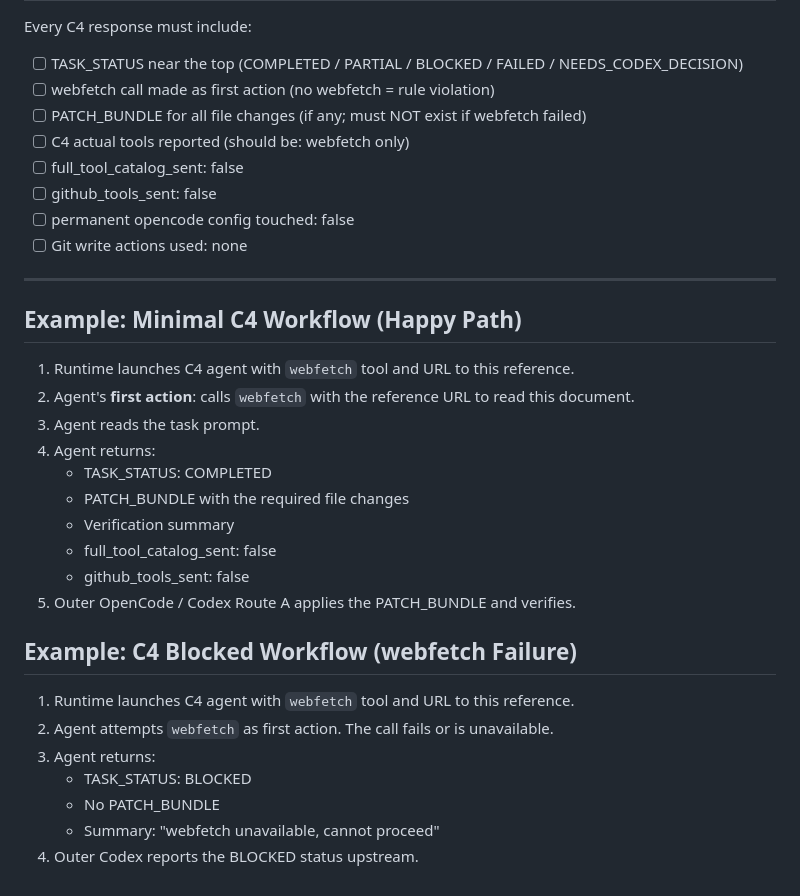
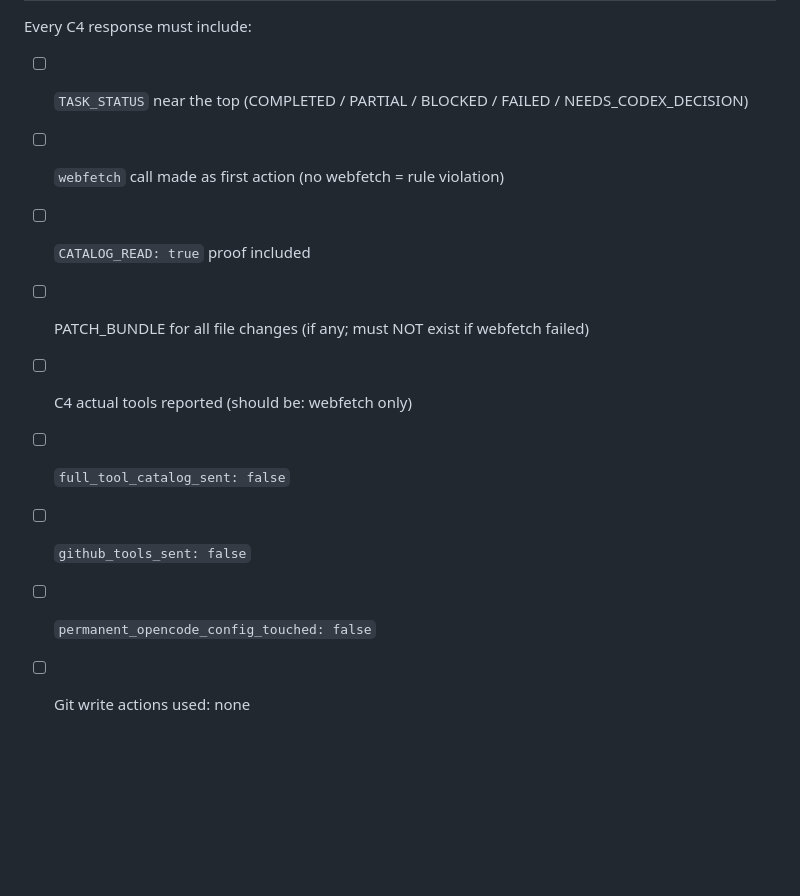
Before and after one commit to AndrewVerhoturov1/codex-token-monitor, a Markdown page: docs/kimi-c4-external-tool-reference.md, the part around one of its changes. Rendered like a GitHub page; blank space fills up the shorter version.

```diff
--- a/docs/kimi-c4-external-tool-reference.md
+++ b/docs/kimi-c4-external-tool-reference.md
@@ -136,36 +144,12 @@ C4 agents never execute commands. However, if reference documentation or the tas
 
 Every C4 response must include:
 
-- [ ] TASK_STATUS near the top (COMPLETED / PARTIAL / BLOCKED / FAILED / NEEDS_CODEX_DECISION)
-- [ ] webfetch call made as first action (no webfetch = rule violation)
+- [ ] `TASK_STATUS` near the top (COMPLETED / PARTIAL / BLOCKED / FAILED / NEEDS_CODEX_DECISION)
+- [ ] `webfetch` call made as first action (no webfetch = rule violation)
+- [ ] `CATALOG_READ: true` proof included
 - [ ] PATCH_BUNDLE for all file changes (if any; must NOT exist if webfetch failed)
 - [ ] C4 actual tools reported (should be: webfetch only)
-- [ ] full_tool_catalog_sent: false
-- [ ] github_tools_sent: false
-- [ ] permanent opencode config touched: false
+- [ ] `full_tool_catalog_sent: false`
+- [ ] `github_tools_sent: false`
+- [ ] `permanent_opencode_config_touched: false`
 - [ ] Git write actions used: none
-
----
-
-## Example: Minimal C4 Workflow (Happy Path)
-
-1. Runtime launches C4 agent with `webfetch` tool and URL to this reference.
-2. Agent's **first action**: calls `webfetch` with the reference URL to read this document.
-3. Agent reads the task prompt.
-4. Agent returns:
-   - TASK_STATUS: COMPLETED
-   - PATCH_BUNDLE with the required file changes
-   - Verification summary
-   - full_tool_catalog_sent: false
-   - github_tools_sent: false
-5. Outer OpenCode / Codex Route A applies the PATCH_BUNDLE and verifies.
-
-## Example: C4 Blocked Workflow (webfetch Failure)
-
-1. Runtime launches C4 agent with `webfetch` tool and URL to this reference.
-2. Agent attempts `webfetch` as first action. The call fails or is unavailable.
-3. Agent returns:
-   - TASK_STATUS: BLOCKED
-   - No PATCH_BUNDLE
-   - Summary: "webfetch unavailable, cannot proceed"
-4. Outer Codex reports the BLOCKED status upstream.
```
Also changed, not shown: other parts of docs/kimi-c4-external-tool-reference.md (+92 -84 lines).
